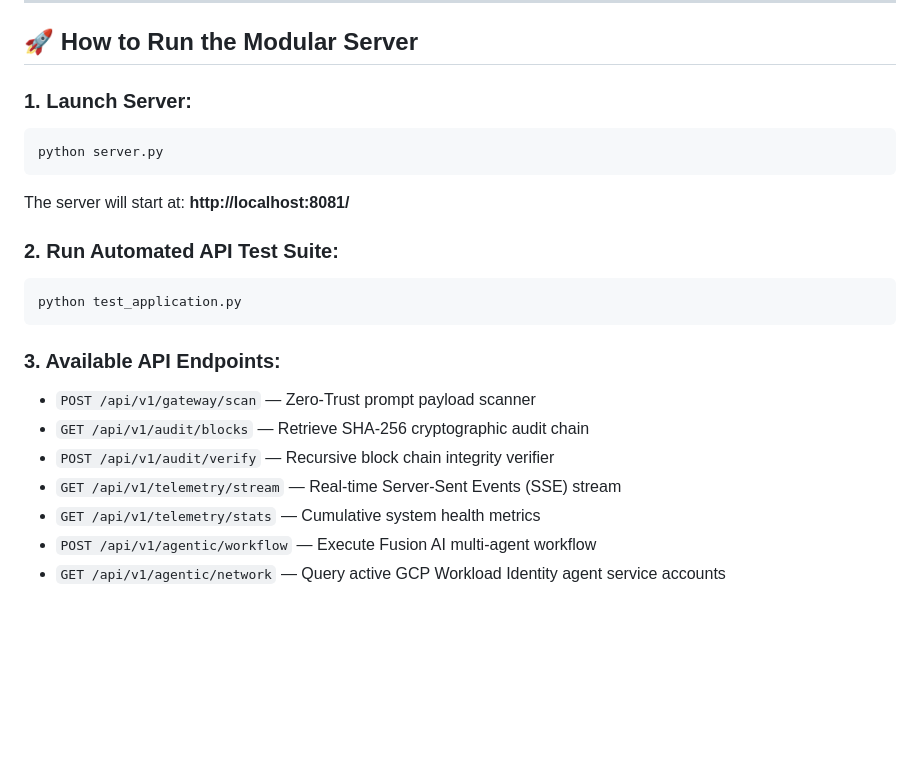
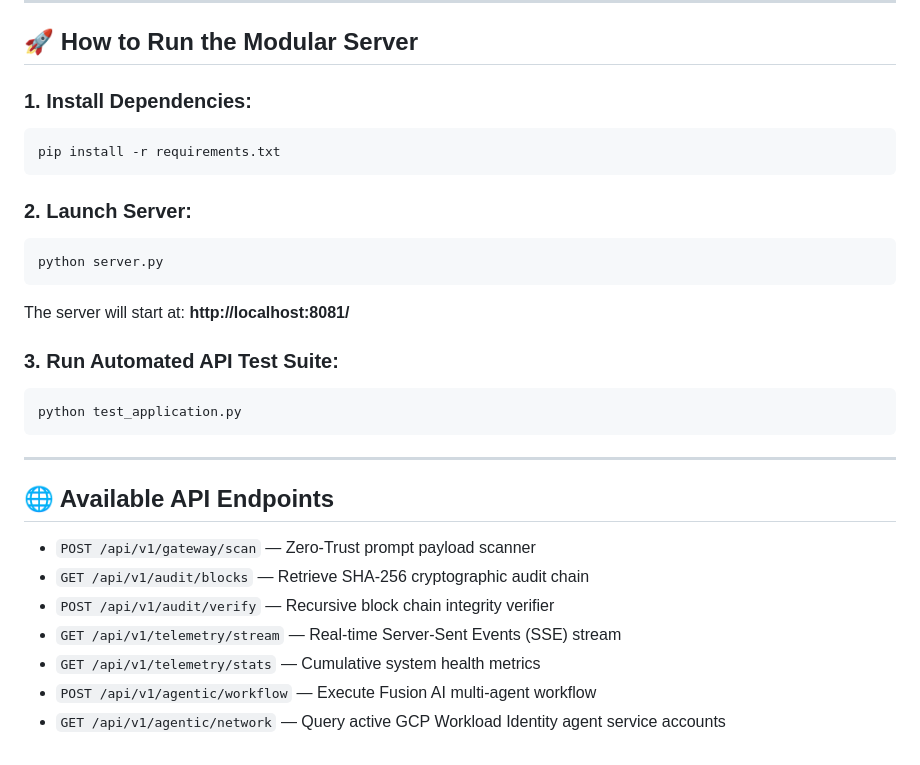
Before and after one commit to Bethana86/ai-governance-control-tower, a Markdown page: README.md, the part around one of its changes. Rendered like a GitHub page; blank space fills up the shorter version.

````diff
--- a/README.md
+++ b/README.md
@@ -49,22 +77,30 @@ ai-governance-control-tower/
 
 ## 🚀 How to Run the Modular Server
 
-### 1. Launch Server:
+### 1. Install Dependencies:
+```bash
+pip install -r requirements.txt
+```
+
+### 2. Launch Server:
 ```bash
 python server.py
 ```
 The server will start at: **http://localhost:8081/**
 
-### 2. Run Automated API Test Suite:
+### 3. Run Automated API Test Suite:
 ```bash
 python test_application.py
 ```
 
-### 3. Available API Endpoints:
-- `POST /api/v1/gateway/scan` — Zero-Trust prompt payload scanner
-- `GET /api/v1/audit/blocks` — Retrieve SHA-256 cryptographic audit chain
-- `POST /api/v1/audit/verify` — Recursive block chain integrity verifier
-- `GET /api/v1/telemetry/stream` — Real-time Server-Sent Events (SSE) stream
-- `GET /api/v1/telemetry/stats` — Cumulative system health metrics
-- `POST /api/v1/agentic/workflow` — Execute Fusion AI multi-agent workflow
-- `GET /api/v1/agentic/network` — Query active GCP Workload Identity agent service accounts
+---
+
+## 🌐 Available API Endpoints
+
+* `POST /api/v1/gateway/scan` — Zero-Trust prompt payload scanner
+* `GET /api/v1/audit/blocks` — Retrieve SHA-256 cryptographic audit chain
+* `POST /api/v1/audit/verify` — Recursive block chain integrity verifier
+* `GET /api/v1/telemetry/stream` — Real-time Server-Sent Events (SSE) stream
+* `GET /api/v1/telemetry/stats` — Cumulative system health metrics
+* `POST /api/v1/agentic/workflow` — Execute Fusion AI multi-agent workflow
+* `GET /api/v1/agentic/network` — Query active GCP Workload Identity agent service accounts
````
Also changed, not shown: other parts of README.md (+29 -1 lines), product-walkthrough.md (added, +84 -0 lines).
